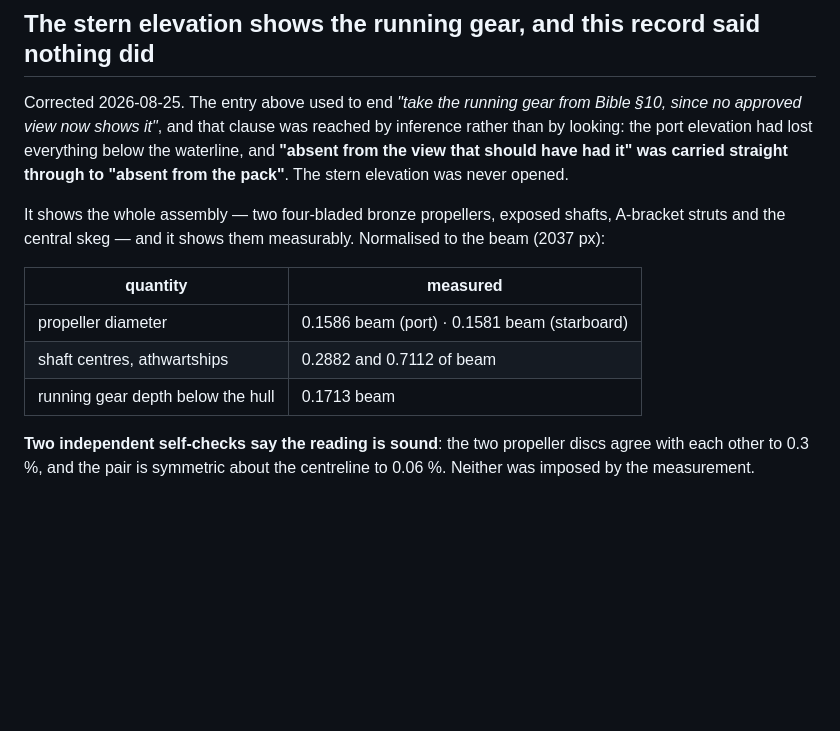
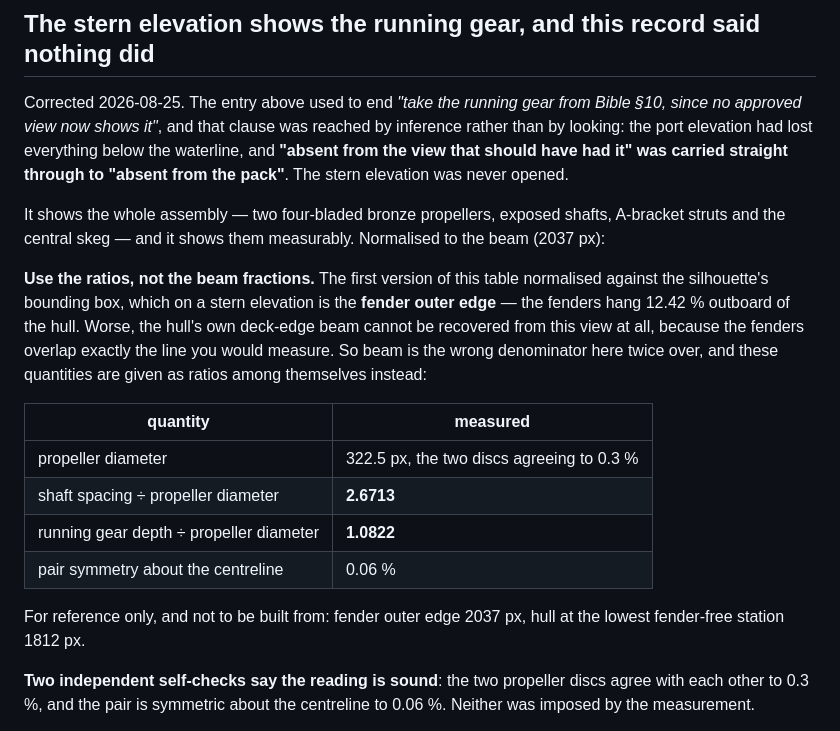
Before and after one commit to alexcz-a11y/real_water, a Markdown page: docs/reference-packs/hero-vessel-v001.md, the part around one of its changes. Drawn GitHub-style; blank space fills up the shorter version.

```diff
--- a/docs/reference-packs/hero-vessel-v001.md
+++ b/docs/reference-packs/hero-vessel-v001.md
@@ -118,11 +118,21 @@ opened.
 It shows the whole assembly — two four-bladed bronze propellers, exposed shafts, A-bracket struts and
 the central skeg — and it shows them measurably. Normalised to the beam (2037 px):
 
+**Use the ratios, not the beam fractions.** The first version of this table normalised against the
+silhouette's bounding box, which on a stern elevation is the **fender outer edge** — the fenders hang
+12.42 % outboard of the hull. Worse, the hull's own deck-edge beam cannot be recovered from this view
+at all, because the fenders overlap exactly the line you would measure. So beam is the wrong
+denominator here twice over, and these quantities are given as ratios among themselves instead:
+
 | quantity | measured |
 |---|---|
-| propeller diameter | 0.1586 beam (port) · 0.1581 beam (starboard) |
-| shaft centres, athwartships | 0.2882 and 0.7112 of beam |
-| running gear depth below the hull | 0.1713 beam |
+| propeller diameter | 322.5 px, the two discs agreeing to 0.3 % |
+| shaft spacing ÷ propeller diameter | **2.6713** |
+| running gear depth ÷ propeller diameter | **1.0822** |
+| pair symmetry about the centreline | 0.06 % |
+
+For reference only, and not to be built from: fender outer edge 2037 px, hull at the lowest
+fender-free station 1812 px.
 
 **Two independent self-checks say the reading is sound**: the two propeller discs agree with each
 other to 0.3 %, and the pair is symmetric about the centreline to 0.06 %. Neither was imposed by the
```
Also changed, not shown: other parts of docs/reference-packs/hero-vessel-v001.md (+34 -0 lines).
